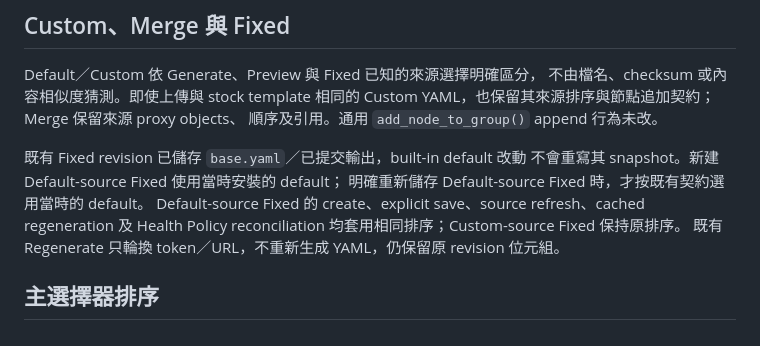
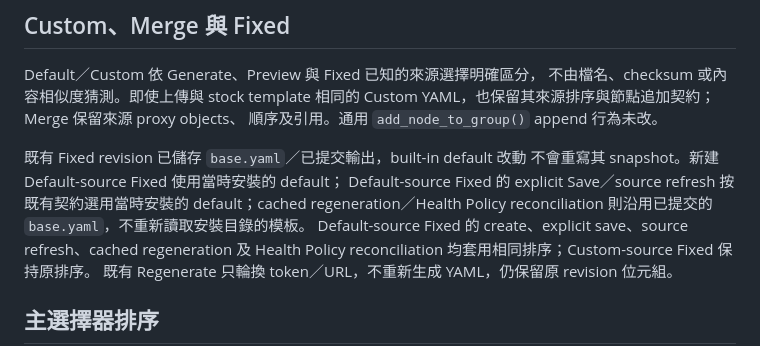
Before and after one commit to wwintj/clash-yaml-manager, a Markdown page: docs/DEFAULT_YAML_COUNTRY_GROUPS.md, the part around the change. Rendered like a GitHub page.

Commit message:
docs: clarify fixed refresh and cached base selection

```diff
--- a/docs/DEFAULT_YAML_COUNTRY_GROUPS.md
+++ b/docs/DEFAULT_YAML_COUNTRY_GROUPS.md
@@ -55,7 +55,9 @@ Custom YAML，也保留其來源排序與節點追加契約；Merge 保留來源
 
 既有 Fixed revision 已儲存 `base.yaml`／已提交輸出，built-in default 改動
 不會重寫其 snapshot。新建 Default-source Fixed 使用當時安裝的 default；
-明確重新儲存 Default-source Fixed 時，才按既有契約選用當時的 default。
+Default-source Fixed 的 explicit Save／source refresh 按既有契約選用當時安裝的
+default；cached regeneration／Health Policy reconciliation 則沿用已提交的
+`base.yaml`，不重新讀取安裝目錄的模板。
 Default-source Fixed 的 create、explicit save、source refresh、cached regeneration
 及 Health Policy reconciliation 均套用相同排序；Custom-source Fixed 保持原排序。
 既有 Regenerate 只輪換 token／URL，不重新生成 YAML，仍保留原 revision 位元組。
```
